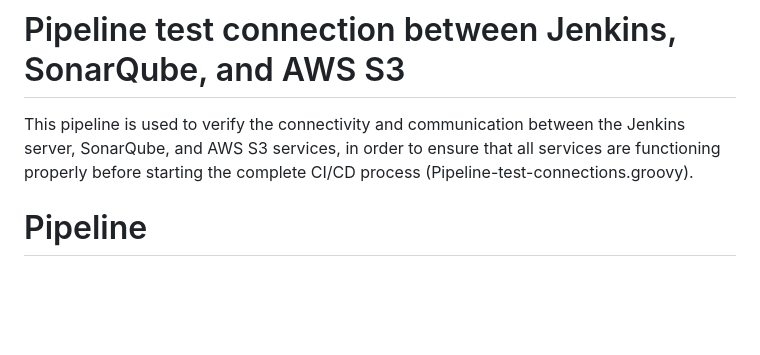
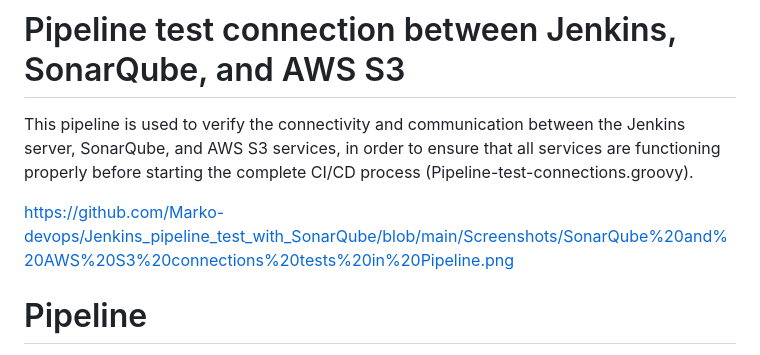
Before and after one commit to Marko-devops/Jenkins_pipeline_test_with_SonarQube, a Markdown page: README.md, the part around the change. Drawn GitHub-style; blank space fills up the shorter version.

```diff
--- a/README.md
+++ b/README.md
@@ -51,6 +51,8 @@ Then, I returned to the SonarQube dashboard, went to Project Settings → Qualit
 
 This pipeline is used to verify the connectivity and communication between the Jenkins server, SonarQube, and AWS S3 services, in order to ensure that all services are functioning properly before starting the complete CI/CD process (Pipeline-test-connections.groovy).
 
+https://github.com/Marko-devops/Jenkins_pipeline_test_with_SonarQube/blob/main/Screenshots/SonarQube%20and%20AWS%20S3%20connections%20tests%20in%20Pipeline.png
+
 # Pipeline
 
 After a successful pipeline test, I added a stage 'Fetch Source Code'.
```
